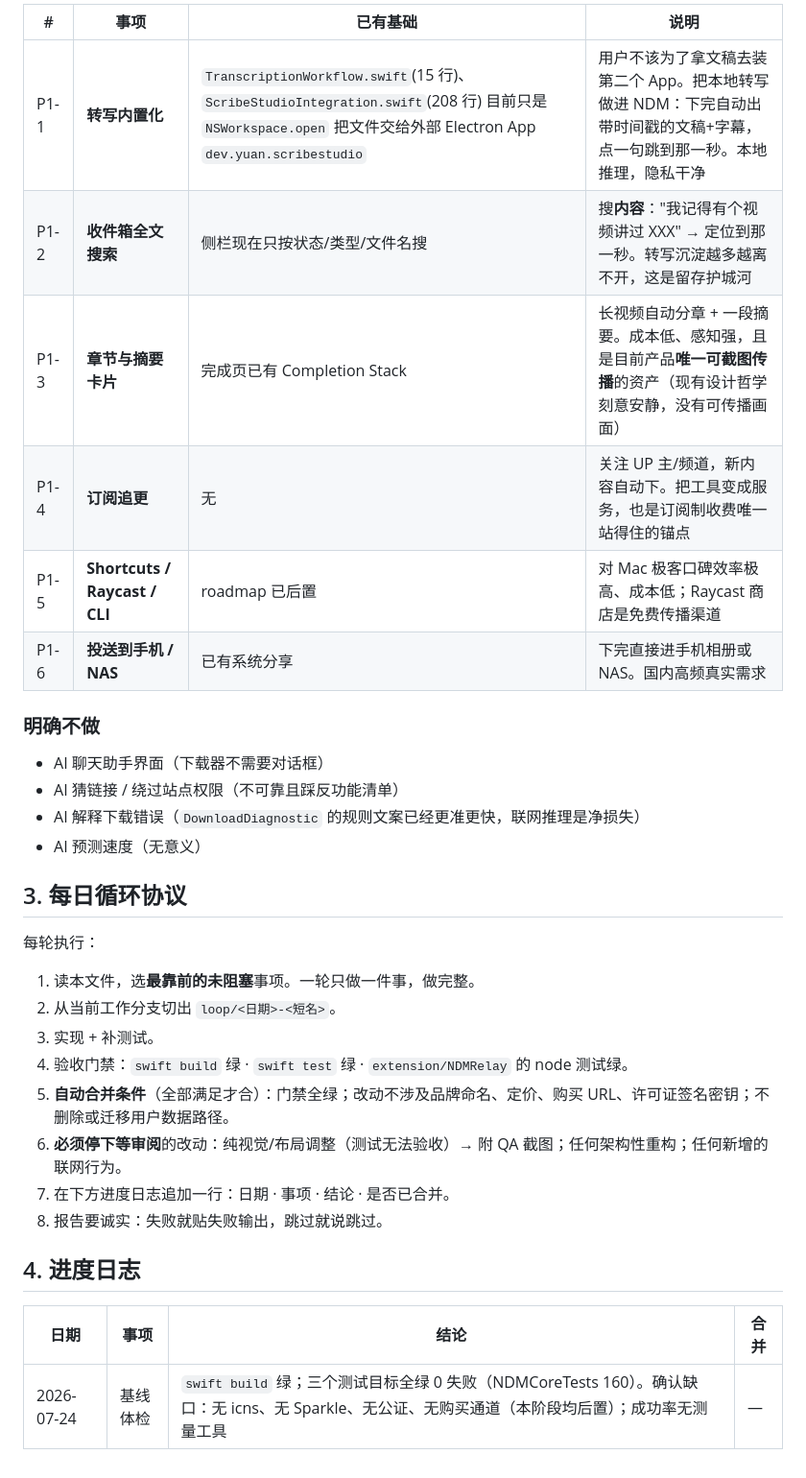
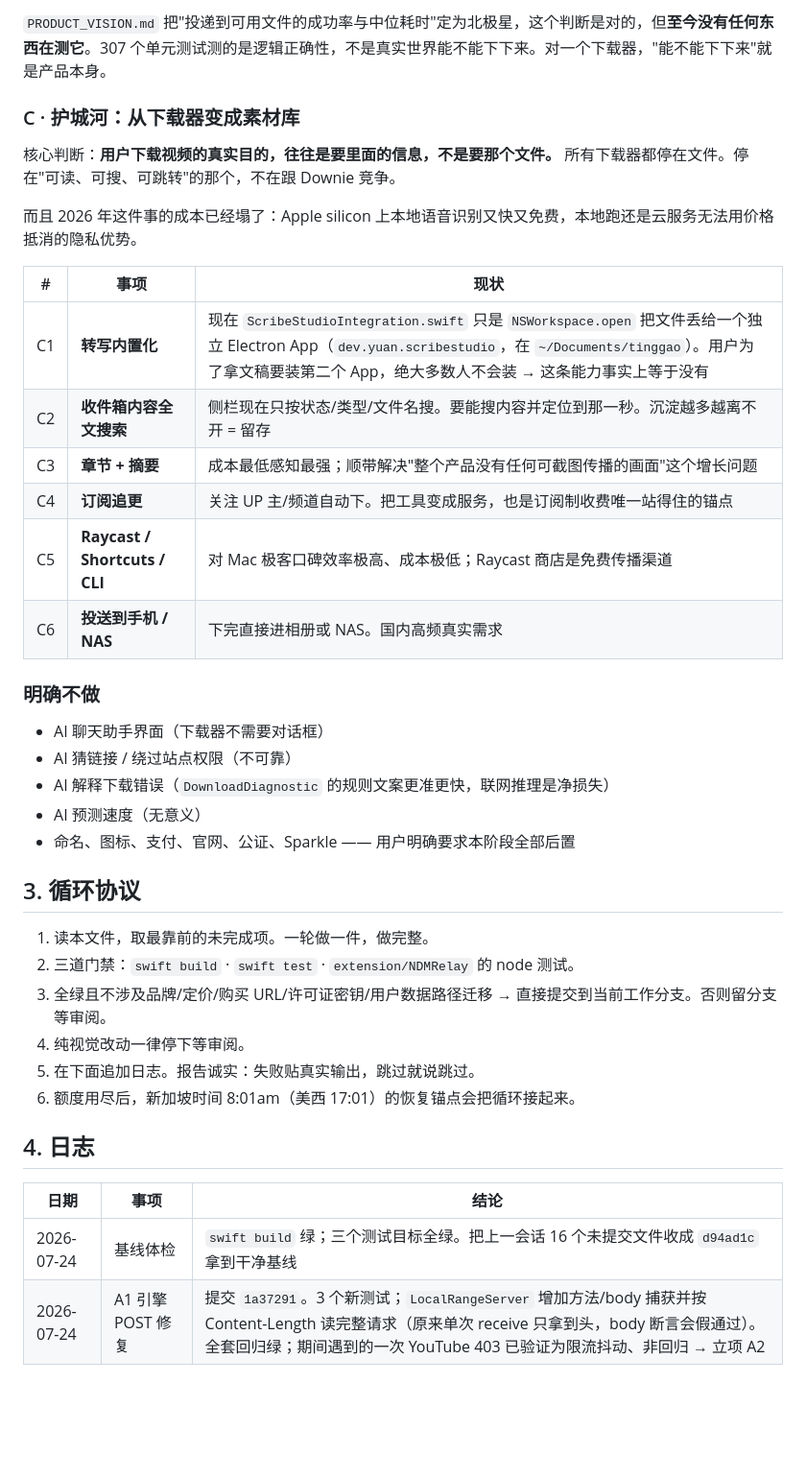
Before and after one commit to gy-0/NDM, a Markdown page: docs/NORTHSTAR.md, the part around one of its changes. Shown at 96% size. GitHub-like rendering; blank space fills up the shorter version.

```diff
--- a/docs/NORTHSTAR.md
+++ b/docs/NORTHSTAR.md
@@ -38,35 +40,41 @@
 
-| # | 事项 | 已有基础 | 说明 |
-|---|---|---|---|
-| P1-1 | **转写内置化** | `TranscriptionWorkflow.swift`(15 行)、`ScribeStudioIntegration.swift`(208 行) 目前只是 `NSWorkspace.open` 把文件交给外部 Electron App `dev.yuan.scribestudio` | 用户不该为了拿文稿去装第二个 App。把本地转写做进 NDM：下完自动出带时间戳的文稿+字幕，点一句跳到那一秒。本地推理，隐私干净 |
-| P1-2 | **收件箱全文搜索** | 侧栏现在只按状态/类型/文件名搜 | 搜**内容**："我记得有个视频讲过 XXX" → 定位到那一秒。转写沉淀越多越离不开，这是留存护城河 |
-| P1-3 | **章节与摘要卡片** | 完成页已有 Completion Stack | 长视频自动分章 + 一段摘要。成本低、感知强，且是目前产品**唯一可截图传播**的资产（现有设计哲学刻意安静，没有可传播画面） |
-| P1-4 | **订阅追更** | 无 | 关注 UP 主/频道，新内容自动下。把工具变成服务，也是订阅制收费唯一站得住的锚点 |
-| P1-5 | **Shortcuts / Raycast / CLI** | roadmap 已后置 | 对 Mac 极客口碑效率极高、成本低；Raycast 商店是免费传播渠道 |
-| P1-6 | **投送到手机 / NAS** | 已有系统分享 | 下完直接进手机相册或 NAS。国内高频真实需求 |
+`PRODUCT_VISION.md` 把"投递到可用文件的成功率与中位耗时"定为北极星，这个判断是对的，但**至今没有任何东西在测它**。307 个单元测试测的是逻辑正确性，不是真实世界能不能下下来。对一个下载器，"能不能下下来"就是产品本身。
+
+### C · 护城河：从下载器变成素材库
+
+核心判断：**用户下载视频的真实目的，往往是要里面的信息，不是要那个文件。** 所有下载器都停在文件。停在"可读、可搜、可跳转"的那个，不在跟 Downie 竞争。
+
+而且 2026 年这件事的成本已经塌了：Apple silicon 上本地语音识别又快又免费，本地跑还是云服务无法用价格抵消的隐私优势。
+
+| # | 事项 | 现状 |
+|---|---|---|
+| C1 | **转写内置化** | 现在 `ScribeStudioIntegration.swift` 只是 `NSWorkspace.open` 把文件丢给一个独立 Electron App（`dev.yuan.scribestudio`，在 `~/Documents/tinggao`）。用户为了拿文稿要装第二个 App，绝大多数人不会装 → 这条能力事实上等于没有 |
+| C2 | **收件箱内容全文搜索** | 侧栏现在只按状态/类型/文件名搜。要能搜内容并定位到那一秒。沉淀越多越离不开 = 留存 |
+| C3 | **章节 + 摘要** | 成本最低感知最强；顺带解决"整个产品没有任何可截图传播的画面"这个增长问题 |
+| C4 | **订阅追更** | 关注 UP 主/频道自动下。把工具变成服务，也是订阅制收费唯一站得住的锚点 |
+| C5 | **Raycast / Shortcuts / CLI** | 对 Mac 极客口碑效率极高、成本极低；Raycast 商店是免费传播渠道 |
+| C6 | **投送到手机 / NAS** | 下完直接进相册或 NAS。国内高频真实需求 |
 
 ### 明确不做
 
 - AI 聊天助手界面（下载器不需要对话框）
-- AI 猜链接 / 绕过站点权限（不可靠且踩反功能清单）
-- AI 解释下载错误（`DownloadDiagnostic` 的规则文案已经更准更快，联网推理是净损失）
+- AI 猜链接 / 绕过站点权限（不可靠）
+- AI 解释下载错误（`DownloadDiagnostic` 的规则文案更准更快，联网推理是净损失）
 - AI 预测速度（无意义）
+- 命名、图标、支付、官网、公证、Sparkle —— 用户明确要求本阶段全部后置
 
-## 3. 每日循环协议
+## 3. 循环协议
 
-每轮执行：
+1. 读本文件，取最靠前的未完成项。一轮做一件，做完整。
+2. 三道门禁：`swift build` · `swift test` · `extension/NDMRelay` 的 node 测试。
+3. 全绿且不涉及品牌/定价/购买 URL/许可证密钥/用户数据路径迁移 → 直接提交到当前工作分支。否则留分支等审阅。
+4. 纯视觉改动一律停下等审阅。
+5. 在下面追加日志。报告诚实：失败贴真实输出，跳过就说跳过。
+6. 额度用尽后，新加坡时间 8:01am（美西 17:01）的恢复锚点会把循环接起来。
 
-1. 读本文件，选**最靠前的未阻塞**事项。一轮只做一件事，做完整。
-2. 从当前工作分支切出 `loop/<日期>-<短名>`。
-3. 实现 + 补测试。
-4. 验收门禁：`swift build` 绿 · `swift test` 绿 · `extension/NDMRelay` 的 node 测试绿。
-5. **自动合并条件**（全部满足才合）：门禁全绿；改动不涉及品牌命名、定价、购买 URL、许可证签名密钥；不删除或迁移用户数据路径。
-6. **必须停下等审阅**的改动：纯视觉/布局调整（测试无法验收）→ 附 QA 截图；任何架构性重构；任何新增的联网行为。
-7. 在下方进度日志追加一行：日期 · 事项 · 结论 · 是否已合并。
-8. 报告要诚实：失败就贴失败输出，跳过就说跳过。
+## 4. 日志
 
-## 4. 进度日志
-
-| 日期 | 事项 | 结论 | 合并 |
-|---|---|---|---|
-| 2026-07-24 | 基线体检 | `swift build` 绿；三个测试目标全绿 0 失败（NDMCoreTests 160）。确认缺口：无 icns、无 Sparkle、无公证、无购买通道（本阶段均后置）；成功率无测量工具 | — |
+| 日期 | 事项 | 结论 |
+|---|---|---|
+| 2026-07-24 | 基线体检 | `swift build` 绿；三个测试目标全绿。把上一会话 16 个未提交文件收成 `d94ad1c` 拿到干净基线 |
+| 2026-07-24 | A1 引擎 POST 修复 | 提交 `1a37291`。3 个新测试；`LocalRangeServer` 增加方法/body 捕获并按 Content-Length 读完整请求（原来单次 receive 只拿到头，body 断言会假通过）。全套回归绿；期间遇到的一次 YouTube 403 已验证为限流抖动、非回归 → 立项 A2 |
```
Also changed, not shown: other parts of docs/NORTHSTAR.md (+26 -24 lines).
